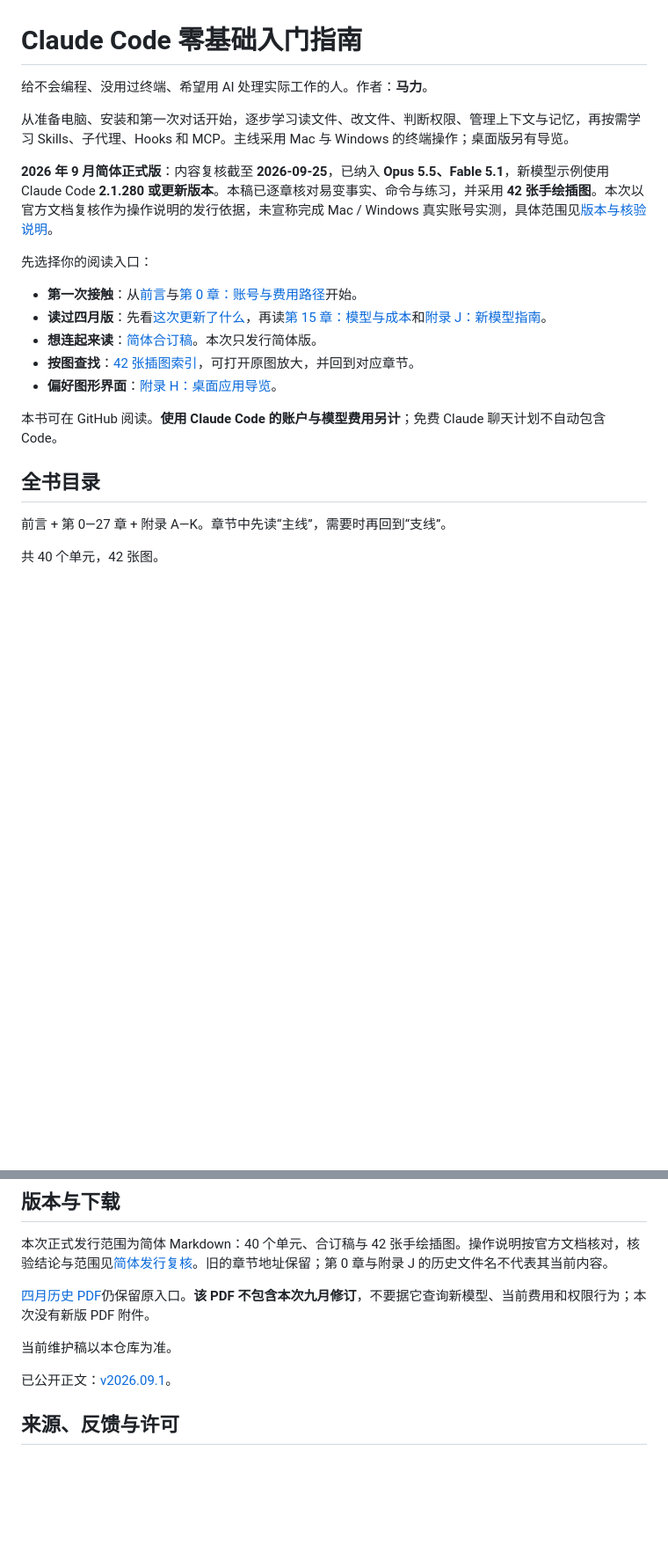
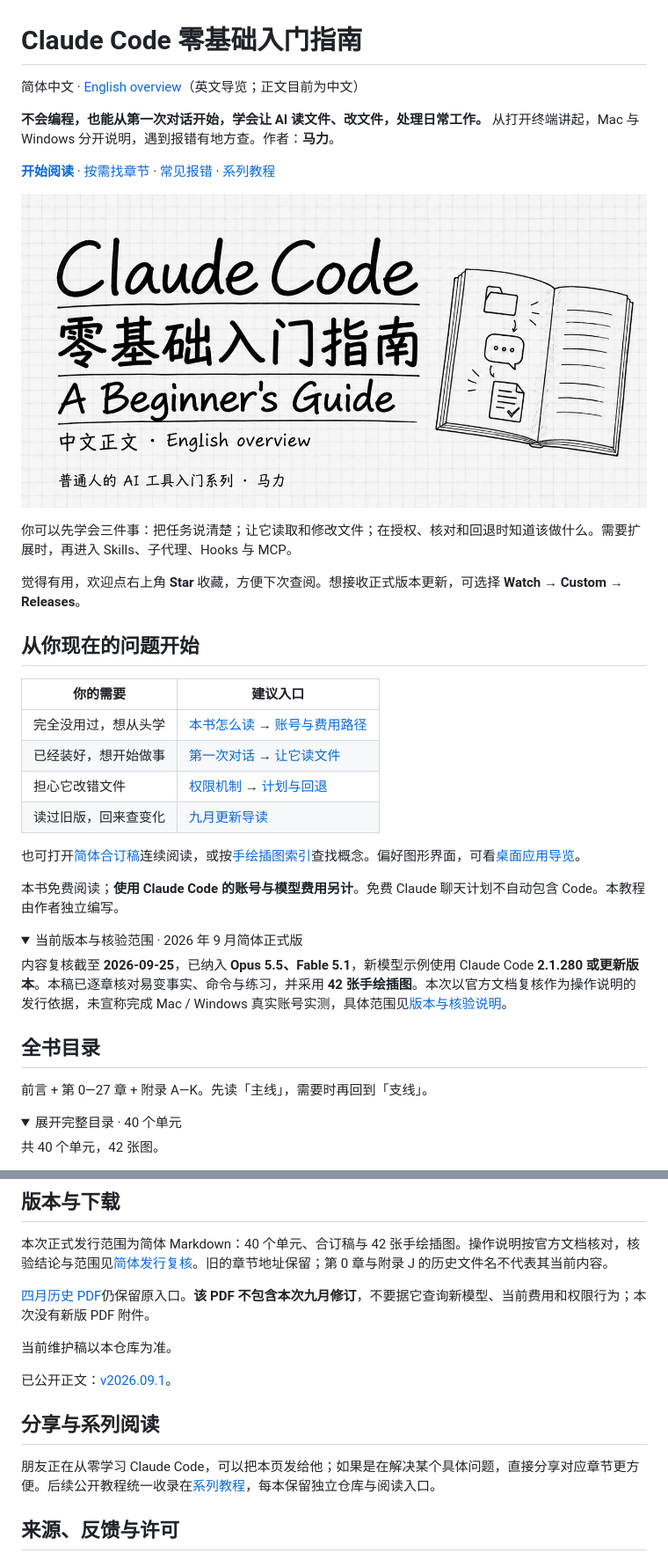
Before and after one commit to mali9527/claude-code-full-guide-for-beginners, a Markdown page: README.md, 2 parts joined by grey strips. Shown at 88% size. Rendered like a GitHub page; pictures changed too: assets/social/cover-bilingual-20260925.png (added); folded sections open; blank space fills up the shorter version.

Commit message:
Improve bilingual reader entry, cover and series navigation

```diff
--- a/README.md
+++ b/README.md
@@ -1,24 +1,43 @@
 # Claude Code 零基础入门指南
 
-给不会编程、没用过终端、希望用 AI 处理实际工作的人。作者：**马力**。
+简体中文 · [English overview](README.en.md)（英文导览；正文目前为中文）
 
-从准备电脑、安装和第一次对话开始，逐步学习读文件、改文件、判断权限、管理上下文与记忆，再按需学习 Skills、子代理、Hooks 和 MCP。主线采用 Mac 与 Windows 的终端操作；桌面版另有导览。
+**不会编程，也能从第一次对话开始，学会让 AI 读文件、改文件，处理日常工作。** 从打开终端讲起，Mac 与 Windows 分开说明，遇到报错有地方查。作者：**马力**。
 
-**2026 年 9 月简体正式版**：内容复核截至 **2026-09-25**，已纳入 **Opus 5.5、Fable 5.1**，新模型示例使用 Claude Code **2.1.280 或更新版本**。本稿已逐章核对易变事实、命令与练习，并采用 **42 张手绘插图**。本次以官方文档复核作为操作说明的发行依据，未宣称完成 Mac / Windows 真实账号实测，具体范围见[版本与核验说明](docs/版本与核验说明.md)。
+**[开始阅读](manuscript/00-前言/00-本书怎么读.md)** · [按需找章节](#全书目录) · [常见报错](manuscript/附录/G-报错自救手册.md) · [系列教程](docs/系列教程.md)
 
-先选择你的阅读入口：
+![Claude Code 零基础入门指南：从第一次对话，到处理日常工作](assets/social/cover-bilingual-20260925.png)
 
-- **第一次接触**：从[前言](manuscript/00-前言/00-本书怎么读.md)与[第 0 章：账号与费用路径](manuscript/00-前言/01-免费用上Claude-Code.md)开始。
-- **读过四月版**：先看[这次更新了什么](docs/2026-09更新导读.md)，再读[第 15 章：模型与成本](manuscript/part3-深度概念/15-模型与成本.md)和[附录 J：新模型指南](manuscript/附录/J-Opus-4.7新手指南.md)。
-- **想连起来读**：[简体合订稿](全书.md)。本次只发行简体版。
-- **按图查找**：[42 张插图索引](assets/illustrations/读图索引.md)，可打开原图放大，并回到对应章节。
-- **偏好图形界面**：[附录 H：桌面应用导览](manuscript/附录/H-桌面应用导览.md)。
+你可以先学会三件事：把任务说清楚；让它读取和修改文件；在授权、核对和回退时知道该做什么。需要扩展时，再进入 Skills、子代理、Hooks 与 MCP。
 
-本书可在 GitHub 阅读。**使用 Claude Code 的账户与模型费用另计**；免费 Claude 聊天计划不自动包含 Code。
+觉得有用，欢迎点右上角 **Star** 收藏，方便下次查阅。想接收正式版本更新，可选择 **Watch → Custom → Releases**。
+
+## 从你现在的问题开始
+
+| 你的需要 | 建议入口 |
+|---|---|
+| 完全没用过，想从头学 | [本书怎么读](manuscript/00-前言/00-本书怎么读.md) → [账号与费用路径](manuscript/00-前言/01-免费用上Claude-Code.md) |
+| 已经装好，想开始做事 | [第一次对话](manuscript/part1-从零起步/03-你的第一次对话.md) → [让它读文件](manuscript/part2-日常使用/05-让它读文件.md) |
+| 担心它改错文件 | [权限机制](manuscript/part2-日常使用/07-让它跑命令加权限机制.md) → [计划与回退](manuscript/part2-日常使用/09-计划模式与撤销.md) |
+| 读过旧版，回来查变化 | [九月更新导读](docs/2026-09更新导读.md) |
+
+也可打开[简体合订稿](全书.md)连续阅读，或按[手绘插图索引](assets/illustrations/读图索引.md)查找概念。偏好图形界面，可看[桌面应用导览](manuscript/附录/H-桌面应用导览.md)。
+
+本书免费阅读；**使用 Claude Code 的账号与模型费用另计**。免费 Claude 聊天计划不自动包含 Code。本教程由作者独立编写。
+
+<details>
+<summary>当前版本与核验范围 · 2026 年 9 月简体正式版</summary>
+
+内容复核截至 **2026-09-25**，已纳入 **Opus 5.5、Fable 5.1**，新模型示例使用 Claude Code **2.1.280 或更新版本**。本稿已逐章核对易变事实、命令与练习，并采用 **42 张手绘插图**。本次以官方文档复核作为操作说明的发行依据，未宣称完成 Mac / Windows 真实账号实测，具体范围见[版本与核验说明](docs/版本与核验说明.md)。
+
+</details>
 
 ## 全书目录
 
-前言 + 第 0—27 章 + 附录 A—K。章节中先读“主线”，需要时再回到“支线”。
+前言 + 第 0—27 章 + 附录 A—K。先读「主线」，需要时再回到「支线」。
+
+<details>
+<summary>展开完整目录 · 40 个单元</summary>
 
 <!-- studio:toc -->
 共 40 个单元，42 张图。
@@ -76,6 +97,10 @@
 
 已公开正文：[v2026.09.1](https://github.com/mali9527/claude-code-full-guide-for-beginners/releases/tag/v2026.09.1)。
 <!-- /studio:release -->
+
+## 分享与系列阅读
+
+朋友正在从零学习 Claude Code，可以把本页发给他；如果是在解决某个具体问题，直接分享对应章节更方便。后续公开教程统一收录在[系列教程](docs/系列教程.md)，每本保留独立仓库与阅读入口。
 
 ## 来源、反馈与许可
 
```
Also changed, not shown: other parts of README.md (+2 -0 lines), README.en.md (added, +46 -0 lines), docs/series.en.md (added, +15 -0 lines), docs/系列教程.md (added, +19 -0 lines).
